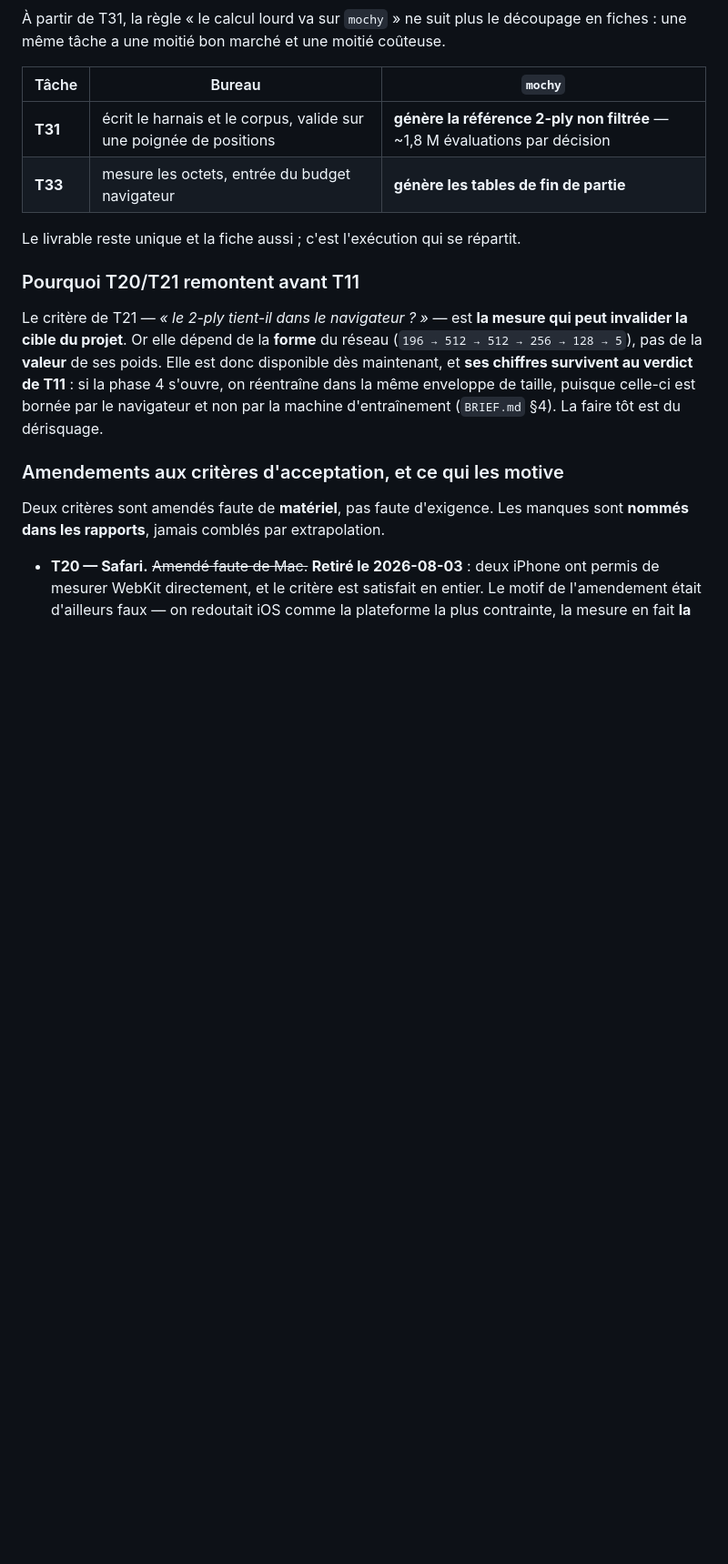
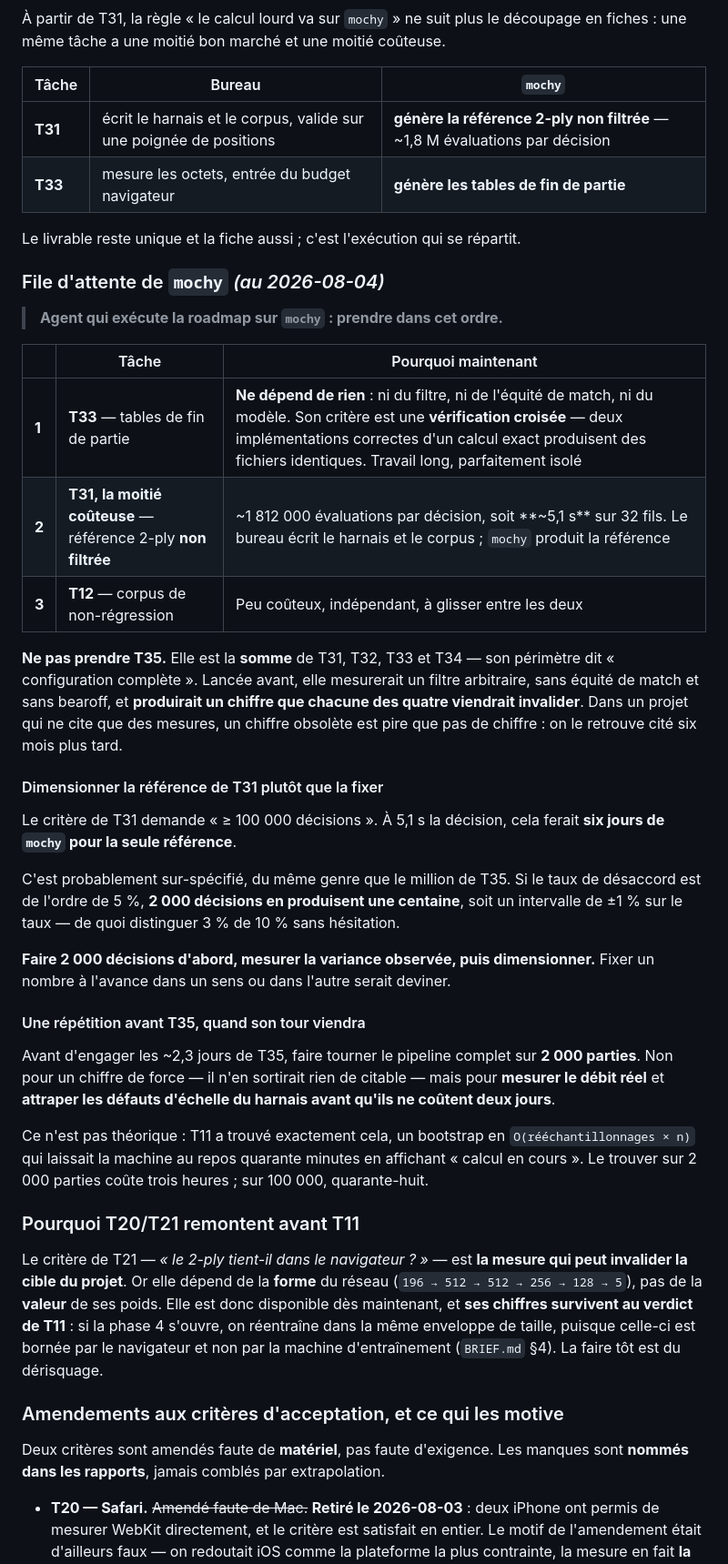
Before and after one commit to kevung/gammonNet, a Markdown page: PLAN.md, the part around the change. Shown at 91% size. Drawn GitHub-style; blank space fills up the shorter version.

Commit message:
PLAN : la file d'attente de mochy, et pourquoi T35 reste la dernière
T35 est la somme de T31, T32, T33 et T34 — son périmètre dit « configuration
complète ». Lancée avant, elle mesurerait un filtre arbitraire, sans équité de
match et sans bearoff, et produirait un chiffre que chacune des quatre viendrait
invalider. Dans un projet qui ne cite que des mesures, un chiffre obsolète est
pire que pas de chiffre.

Ce qui peut démarrer tout de suite, en revanche, et qui est sur son chemin :

1. T33, les tables de fin de partie — ne dépend de rien, et son critère est une
   vérification croisée : deux implémentations correctes d'un calcul exact
   produisent des fichiers identiques.
2. T31, la moitié coûteuse — la référence 2-ply non filtrée, ~1 812 000
   évaluations par décision, soit ~5,1 s sur 32 fils.
3. T12, peu coûteux, à glisser entre les deux.

Deux garde-fous consignés. Le critère de T31 demande 100 000 décisions, ce qui
ferait six jours pour la seule référence : mesurer la variance sur 2 000
d'abord, puis dimensionner, plutôt que deviner un nombre à l'avance. Et une
répétition sur 2 000 parties avant d'engager les 2,3 jours de T35 — T11 a
trouvé un bootstrap en O(rééchantillonnages x n) qui coûtait quarante minutes
de machine au repos ; le trouver tôt coûte trois heures, tard quarante-huit.

Co-Authored-By: Claude Opus 5 <noreply@anthropic.com>

```diff
--- a/PLAN.md
+++ b/PLAN.md
@@ -73,6 +73,44 @@ une même tâche a une moitié bon marché et une moitié coûteuse.
 | **T33** | mesure les octets, entrée du budget navigateur | **génère les tables de fin de partie** |
 
 Le livrable reste unique et la fiche aussi ; c'est l'exécution qui se répartit.
+
+### File d'attente de `mochy` *(au 2026-08-04)*
+
+> **Agent qui exécute la roadmap sur `mochy` : prendre dans cet ordre.**
+
+| | Tâche | Pourquoi maintenant |
+|---|---|---|
+| **1** | **T33** — tables de fin de partie | **Ne dépend de rien** : ni du filtre, ni de l'équité de match, ni du modèle. Son critère est une **vérification croisée** — deux implémentations correctes d'un calcul exact produisent des fichiers identiques. Travail long, parfaitement isolé |
+| **2** | **T31, la moitié coûteuse** — référence 2-ply **non filtrée** | ~1 812 000 évaluations par décision, soit **~5,1 s** sur 32 fils. Le bureau écrit le harnais et le corpus ; `mochy` produit la référence |
+| **3** | **T12** — corpus de non-régression | Peu coûteux, indépendant, à glisser entre les deux |
+
+**Ne pas prendre T35.** Elle est la **somme** de T31, T32, T33 et T34 — son périmètre dit
+« configuration complète ». Lancée avant, elle mesurerait un filtre arbitraire, sans équité de
+match et sans bearoff, et **produirait un chiffre que chacune des quatre viendrait invalider**.
+Dans un projet qui ne cite que des mesures, un chiffre obsolète est pire que pas de chiffre : on
+le retrouve cité six mois plus tard.
+
+#### Dimensionner la référence de T31 plutôt que la fixer
+
+Le critère de T31 demande « ≥ 100 000 décisions ». À 5,1 s la décision, cela ferait **six jours de
+`mochy` pour la seule référence**.
+
+C'est probablement sur-spécifié, du même genre que le million de T35. Si le taux de désaccord est
+de l'ordre de 5 %, **2 000 décisions en produisent une centaine**, soit un intervalle de ±1 % sur
+le taux — de quoi distinguer 3 % de 10 % sans hésitation.
+
+**Faire 2 000 décisions d'abord, mesurer la variance observée, puis dimensionner.** Fixer un
+nombre à l'avance dans un sens ou dans l'autre serait deviner.
+
+#### Une répétition avant T35, quand son tour viendra
+
+Avant d'engager les ~2,3 jours de T35, faire tourner le pipeline complet sur **2 000 parties**.
+Non pour un chiffre de force — il n'en sortirait rien de citable — mais pour **mesurer le débit
+réel** et **attraper les défauts d'échelle du harnais avant qu'ils ne coûtent deux jours**.
+
+Ce n'est pas théorique : T11 a trouvé exactement cela, un bootstrap en
+`O(rééchantillonnages × n)` qui laissait la machine au repos quarante minutes en affichant
+« calcul en cours ». Le trouver sur 2 000 parties coûte trois heures ; sur 100 000, quarante-huit.
 
 ### Pourquoi T20/T21 remontent avant T11
 
```
